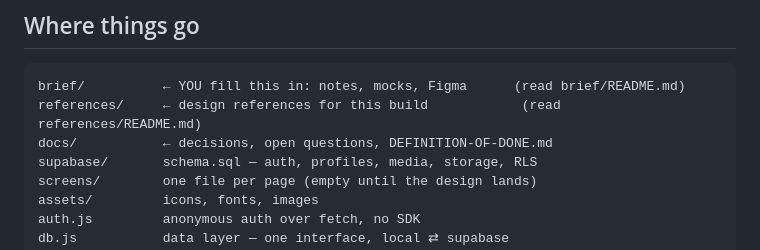
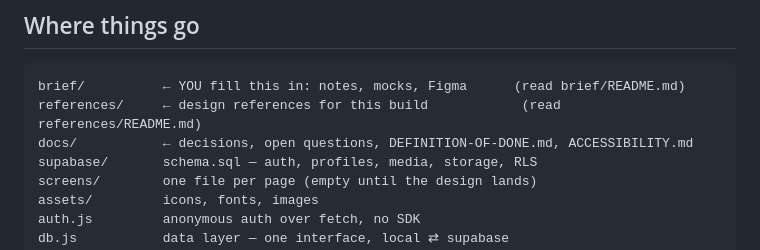
Before and after one commit to aufanhakim1920-source/biomate, a Markdown page: README.md, the part around the change. Drawn GitHub-style.

````diff
--- a/README.md
+++ b/README.md
@@ -12,7 +12,7 @@ new project type.
 ```
 brief/          ← YOU fill this in: notes, mocks, Figma      (read brief/README.md)
 references/     ← design references for this build            (read references/README.md)
-docs/           ← decisions, open questions, DEFINITION-OF-DONE.md
+docs/           ← decisions, open questions, DEFINITION-OF-DONE.md, ACCESSIBILITY.md
 supabase/       schema.sql — auth, profiles, media, storage, RLS
 screens/        one file per page (empty until the design lands)
 assets/         icons, fonts, images
````
Also changed, not shown: docs/ACCESSIBILITY.md (added, +149 -0 lines).
